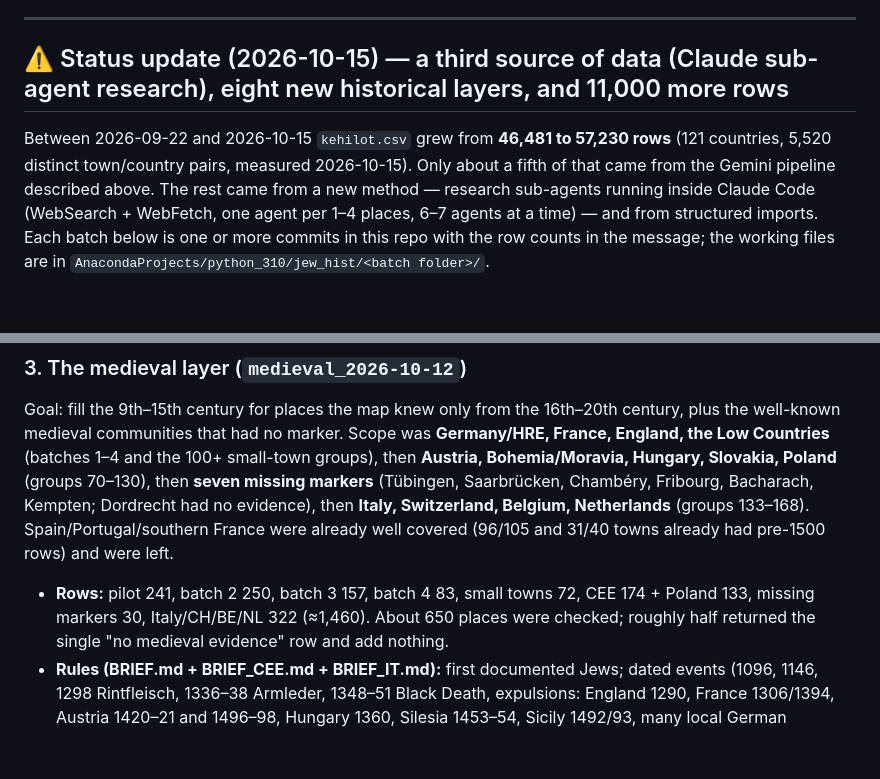
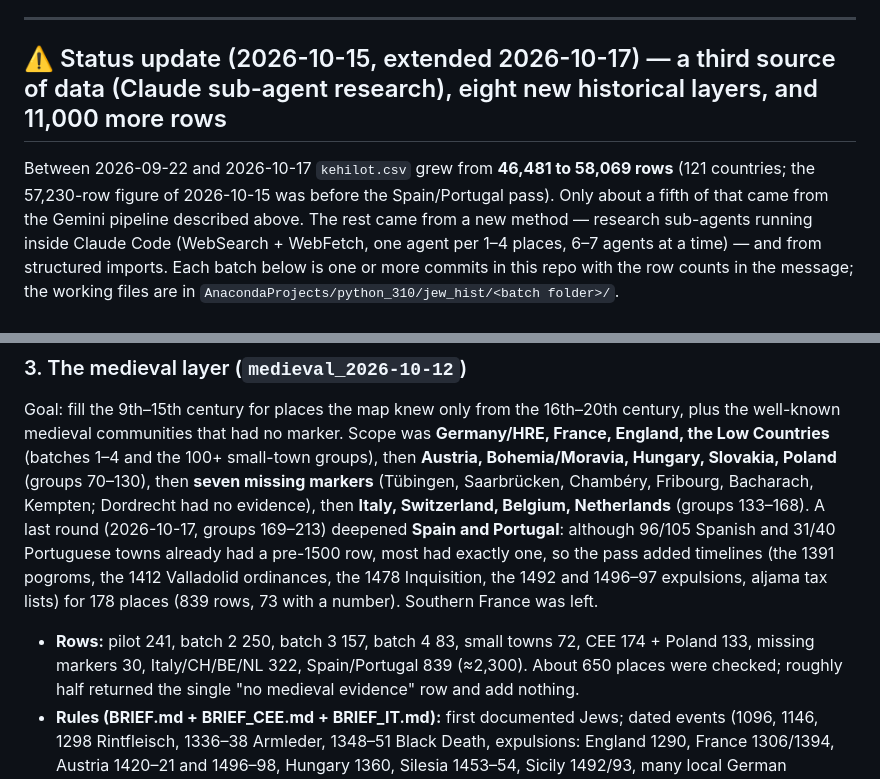
Before and after one commit to softwine-ltd/kehillot-through-time, a Markdown page: DATA_COLLECTION_PIPELINE.md, 2 parts joined by grey strips. GitHub-like rendering; blank space fills up the shorter version.

```diff
--- a/DATA_COLLECTION_PIPELINE.md
+++ b/DATA_COLLECTION_PIPELINE.md
@@ -966,10 +966,9 @@ Cloudflare `cf-ray ...-TLV` header, i.e. served to an Israeli address). They blo
 
 ---
 
-## ⚠️ Status update (2026-10-15) — a third source of data (Claude sub-agent research), eight new historical layers, and 11,000 more rows
+## ⚠️ Status update (2026-10-15, extended 2026-10-17) — a third source of data (Claude sub-agent research), eight new historical layers, and 11,000 more rows
 
-Between 2026-09-22 and 2026-10-15 `kehilot.csv` grew from **46,481 to 57,230 rows** (121 countries, 5,520 distinct town/country pairs,
-measured 2026-10-15). Only about a fifth of that came from the Gemini pipeline described above. The rest came from a new method — research
+Between 2026-09-22 and 2026-10-17 `kehilot.csv` grew from **46,481 to 58,069 rows** (121 countries; the 57,230-row figure of 2026-10-15 was before the Spain/Portugal pass). Only about a fifth of that came from the Gemini pipeline described above. The rest came from a new method — research
 sub-agents running inside Claude Code (WebSearch + WebFetch, one agent per 1–4 places, 6–7 agents at a time) — and from structured
 imports. Each batch below is one or more commits in this repo with the row counts in the message; the working files are in
 `AnacondaProjects/python_310/jew_hist/<batch folder>/`.
@@ -1015,10 +1014,11 @@ rows that were softened or removed. `SECOND_TEMPLE_PLAN.md` is the original plan
 Goal: fill the 9th–15th century for places the map knew only from the 16th–20th century, plus the well-known medieval communities that had no
 marker. Scope was **Germany/HRE, France, England, the Low Countries** (batches 1–4 and the 100+ small-town groups), then **Austria, Bohemia/Moravia,
 Hungary, Slovakia, Poland** (groups 70–130), then **seven missing markers** (Tübingen, Saarbrücken, Chambéry, Fribourg, Bacharach, Kempten;
-Dordrecht had no evidence), then **Italy, Switzerland, Belgium, Netherlands** (groups 133–168). Spain/Portugal/southern France were already
-well covered (96/105 and 31/40 towns already had pre-1500 rows) and were left.
+Dordrecht had no evidence), then **Italy, Switzerland, Belgium, Netherlands** (groups 133–168). A last round (2026-10-17, groups 169–213) deepened **Spain and Portugal**:
+  although 96/105 Spanish and 31/40 Portuguese towns already had a pre-1500 row, most had exactly one, so the pass added timelines (the 1391 pogroms, the 1412 Valladolid
+  ordinances, the 1478 Inquisition, the 1492 and 1496–97 expulsions, aljama tax lists) for 178 places (839 rows, 73 with a number). Southern France was left.
 
-- **Rows:** pilot 241, batch 2 250, batch 3 157, batch 4 83, small towns 72, CEE 174 + Poland 133, missing markers 30, Italy/CH/BE/NL 322 (≈1,460).
+- **Rows:** pilot 241, batch 2 250, batch 3 157, batch 4 83, small towns 72, CEE 174 + Poland 133, missing markers 30, Italy/CH/BE/NL 322, Spain/Portugal 839 (≈2,300).
   About 650 places were checked; roughly half returned the single "no medieval evidence" row and add nothing.
 - **Rules (BRIEF.md + BRIEF_CEE.md + BRIEF_IT.md):** first documented Jews; dated events (1096, 1146, 1298 Rintfleisch, 1336–38 Armleder, 1348–51
   Black Death, expulsions: England 1290, France 1306/1394, Austria 1420–21 and 1496–98, Hungary 1360, Silesia 1453–54, Sicily 1492/93, many local
```
Also changed, not shown: README.md (+2 -2 lines).
